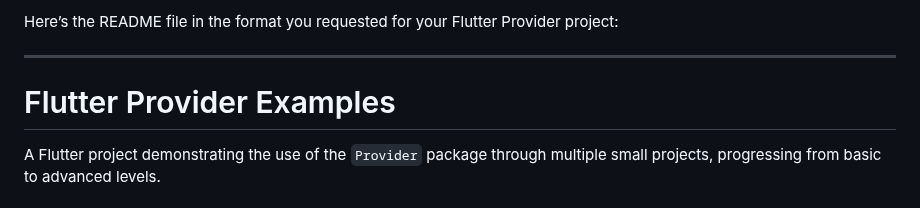
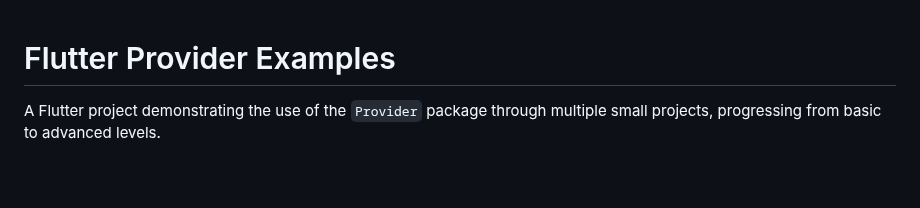
Before and after one commit to Vasusn/provider_yt, a Markdown page: README.md, the part around the change. Rendered like a GitHub page; blank space fills up the shorter version.

```diff
--- a/README.md
+++ b/README.md
@@ -1,6 +1,3 @@
-Here’s the README file in the format you requested for your Flutter Provider project:
-
----
 
 # Flutter Provider Examples
 
```
